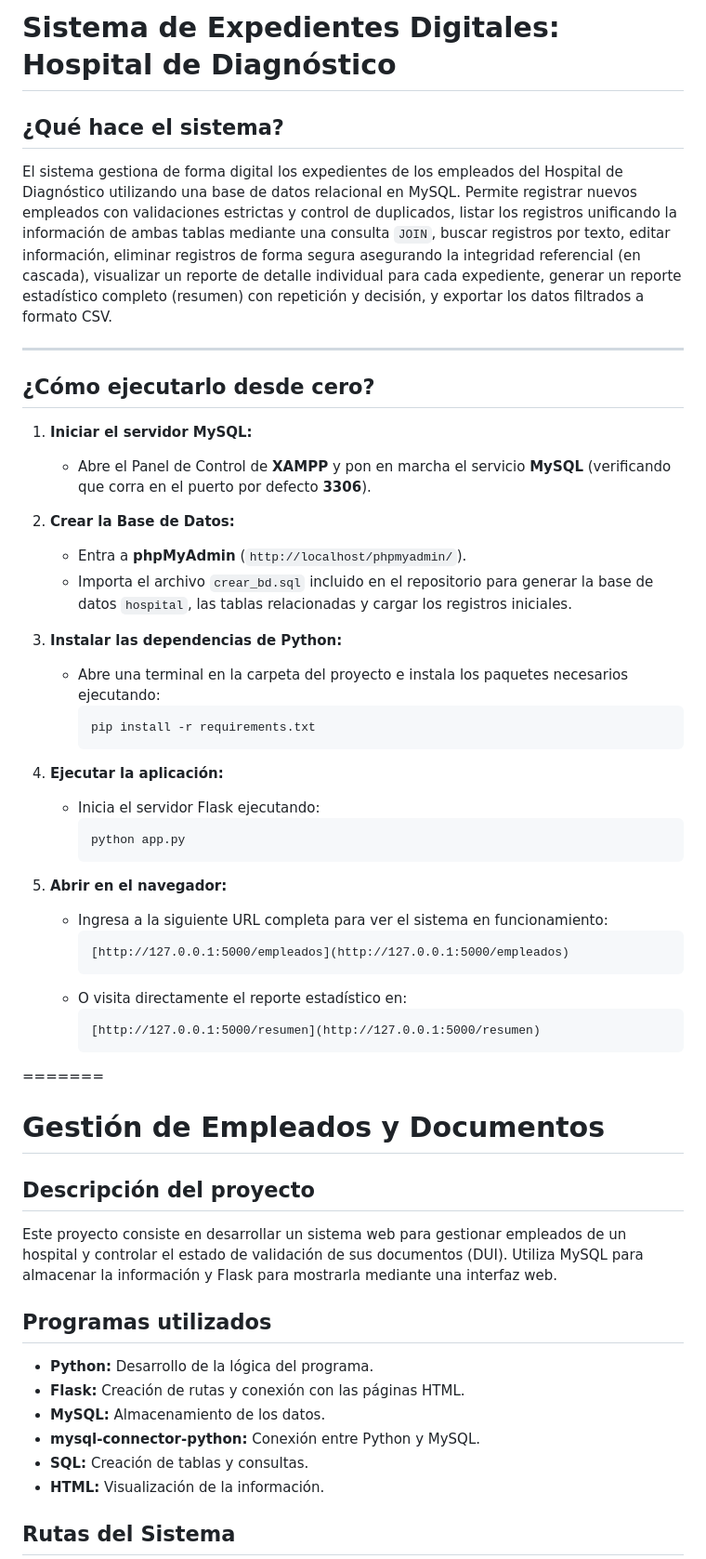
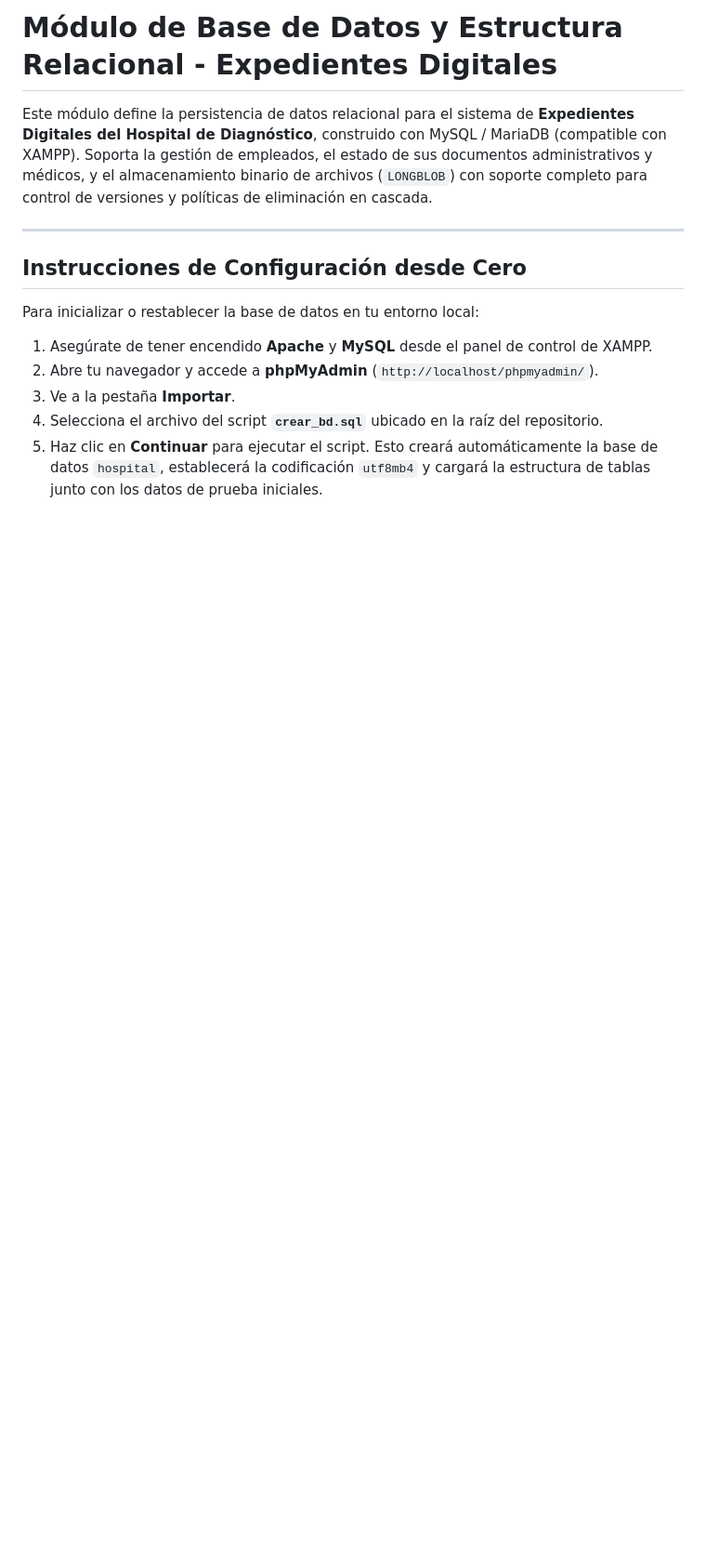
Before and after one commit to GVALOS/Des2, a Markdown page: README.md, the part around one of its changes. Shown at 93% size. Drawn GitHub-style; blank space fills up the shorter version.

````diff
--- a/README.md
+++ b/README.md
@@ -1,55 +1,16 @@
-# Sistema de Expedientes Digitales: Hospital de Diagnóstico
+# Módulo de Base de Datos y Estructura Relacional - Expedientes Digitales
 
-## ¿Qué hace el sistema?
-El sistema gestiona de forma digital los expedientes de los empleados del Hospital de Diagnóstico utilizando una base de datos relacional en MySQL. Permite registrar nuevos empleados con validaciones estrictas y control de duplicados, listar los registros unificando la información de ambas tablas mediante una consulta `JOIN`, buscar registros por texto, editar información, eliminar registros de forma segura asegurando la integridad referencial (en cascada), visualizar un reporte de detalle individual para cada expediente, generar un reporte estadístico completo (resumen) con repetición y decisión, y exportar los datos filtrados a formato CSV.
+Este módulo define la persistencia de datos relacional para el sistema de **Expedientes Digitales del Hospital de Diagnóstico**, construido con MySQL / MariaDB (compatible con XAMPP). Soporta la gestión de empleados, el estado de sus documentos administrativos y médicos, y el almacenamiento binario de archivos (`LONGBLOB`) con soporte completo para control de versiones y políticas de eliminación en cascada.
 
 ---
 
-## ¿Cómo ejecutarlo desde cero?
+## Instrucciones de Configuración desde Cero
 
-1. **Iniciar el servidor MySQL:**
-   * Abre el Panel de Control de **XAMPP** y pon en marcha el servicio **MySQL** (verificando que corra en el puerto por defecto **3306**).
+Para inicializar o restablecer la base de datos en tu entorno local:
 
-2. **Crear la Base de Datos:**
-   * Entra a **phpMyAdmin** (`http://localhost/phpmyadmin/`).
-   * Importa el archivo `crear_bd.sql` incluido en el repositorio para generar la base de datos `hospital`, las tablas relacionadas y cargar los registros iniciales.
+1. Asegúrate de tener encendido **Apache** y **MySQL** desde el panel de control de XAMPP.
+2. Abre tu navegador y accede a **phpMyAdmin** (`http://localhost/phpmyadmin/`).
+3. Ve a la pestaña **Importar**.
+4. Selecciona el archivo del script **`crear_bd.sql`** ubicado en la raíz del repositorio.
+5. Haz clic en **Continuar** para ejecutar el script. Esto creará automáticamente la base de datos `hospital`, establecerá la codificación `utf8mb4` y cargará la estructura de tablas junto con los datos de prueba iniciales.
 
-3. **Instalar las dependencias de Python:**
-   * Abre una terminal en la carpeta del proyecto e instala los paquetes necesarios ejecutando:
-     ```bash
-     pip install -r requirements.txt
-     ```
-
-4. **Ejecutar la aplicación:**
-   * Inicia el servidor Flask ejecutando:
-     ```bash
-     python app.py
-     ```
-
-5. **Abrir en el navegador:**
-   * Ingresa a la siguiente URL completa para ver el sistema en funcionamiento:
-     ```text
-     [http://127.0.0.1:5000/empleados](http://127.0.0.1:5000/empleados)
-     ```
-   * O visita directamente el reporte estadístico en:
-     ```text
-     [http://127.0.0.1:5000/resumen](http://127.0.0.1:5000/resumen)
-     ```
-=======
-# Gestión de Empleados y Documentos
-
-## Descripción del proyecto
-
-Este proyecto consiste en desarrollar un sistema web para gestionar empleados de un hospital y controlar el estado de validación de sus documentos (DUI). Utiliza MySQL para almacenar la información y Flask para mostrarla mediante una interfaz web.
-
-## Programas utilizados
-
-- **Python:** Desarrollo de la lógica del programa.
-- **Flask:** Creación de rutas y conexión con las páginas HTML.
-- **MySQL:** Almacenamiento de los datos.
-- **mysql-connector-python:** Conexión entre Python y MySQL.
-- **SQL:** Creación de tablas y consultas.
-- **HTML:** Visualización de la información.
-
-## Rutas del Sistema
-
````
Also changed, not shown: other parts of README.md (+43 -72 lines).
